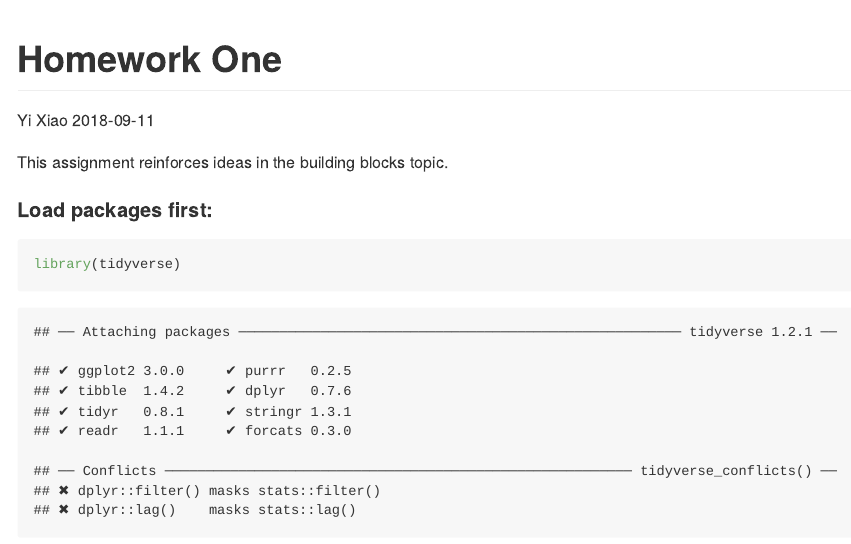
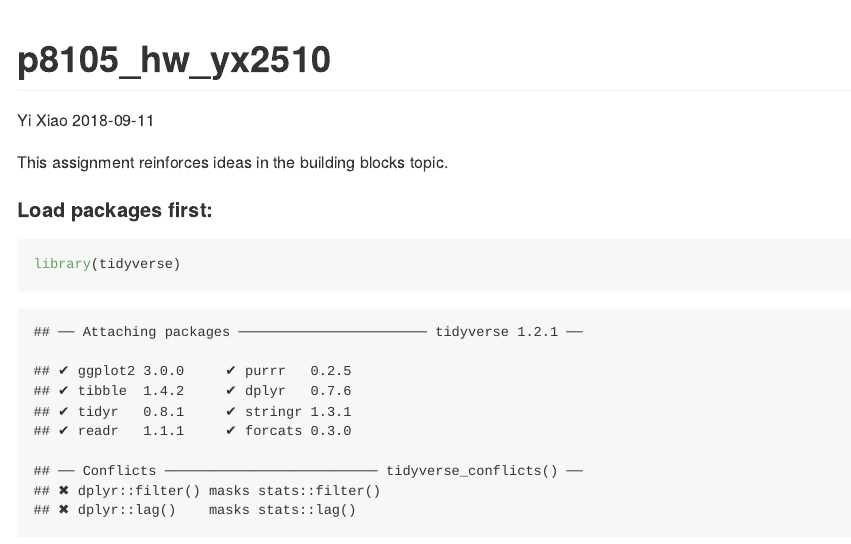
Before and after one commit to xiaoyi2510/p8105_hw1_yx2510, an R Markdown document (p8105_hw_yx2510.Rmd): the page in a window 1100 px wide, from its top. The pictures show the output file p8105_hw_yx2510.md that the author committed with the source, drawn offline in the style of GitHub.

Commit message:
changed titile

```diff
--- a/p8105_hw_yx2510.Rmd
+++ b/p8105_hw_yx2510.Rmd
@@ -1,5 +1,5 @@
 ---
-title: "Homework One"
+title: "p8105_hw_yx2510"
 author: "Yi Xiao"
 date: 2018-09-11
 output: github_document
```
Also changed, not shown: p8105_hw_yx2510.md.
